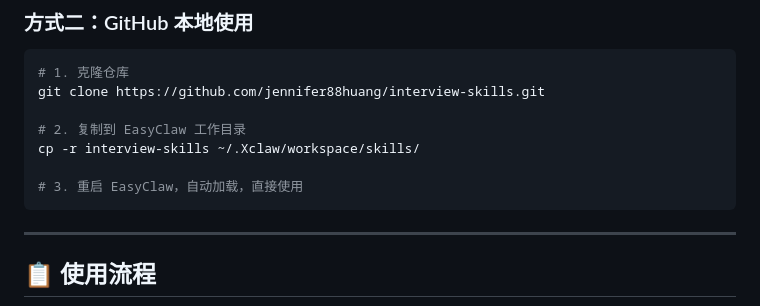
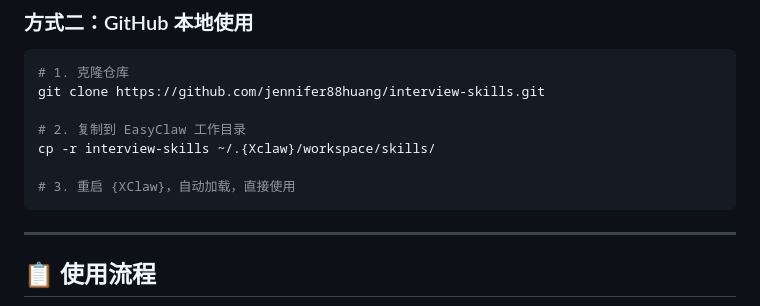
Before and after one commit to jennifer88huang/interview-skills, a Markdown page: README.md, the part around the change. Rendered like a GitHub page.

````diff
--- a/README.md
+++ b/README.md
@@ -66,9 +66,9 @@
 git clone https://github.com/jennifer88huang/interview-skills.git
 
 # 2. 复制到 EasyClaw 工作目录
-cp -r interview-skills ~/.Xclaw/workspace/skills/
+cp -r interview-skills ~/.{Xclaw}/workspace/skills/
 
-# 3. 重启 EasyClaw，自动加载，直接使用
+# 3. 重启 {XClaw}，自动加载，直接使用
 ```
 
 ---
````
